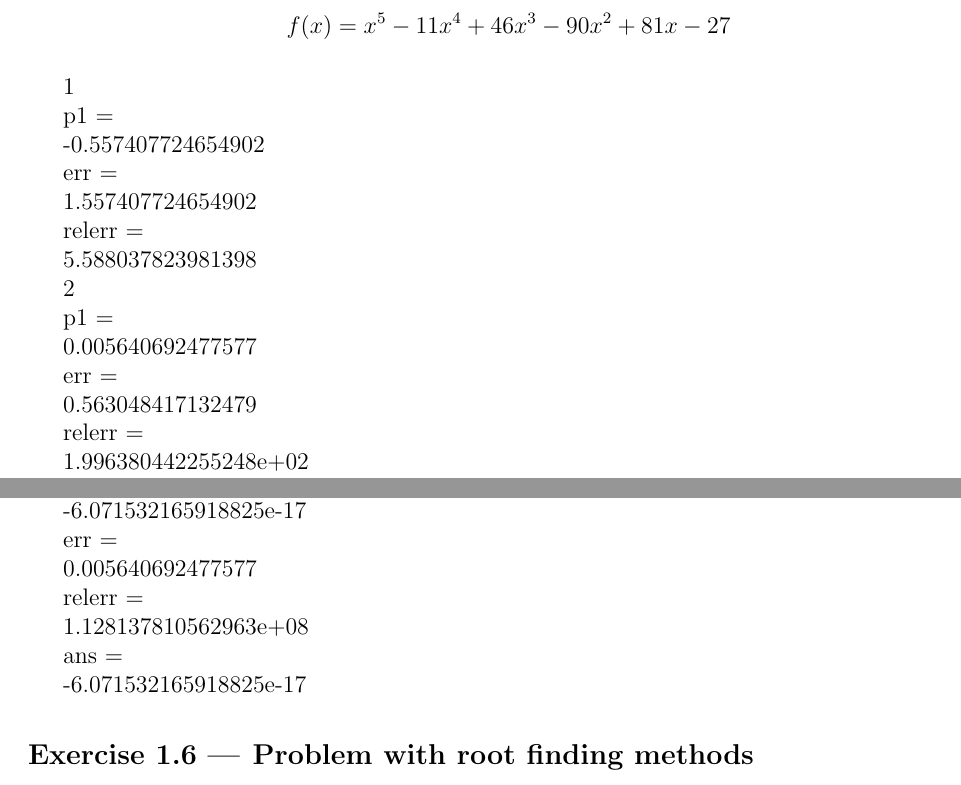
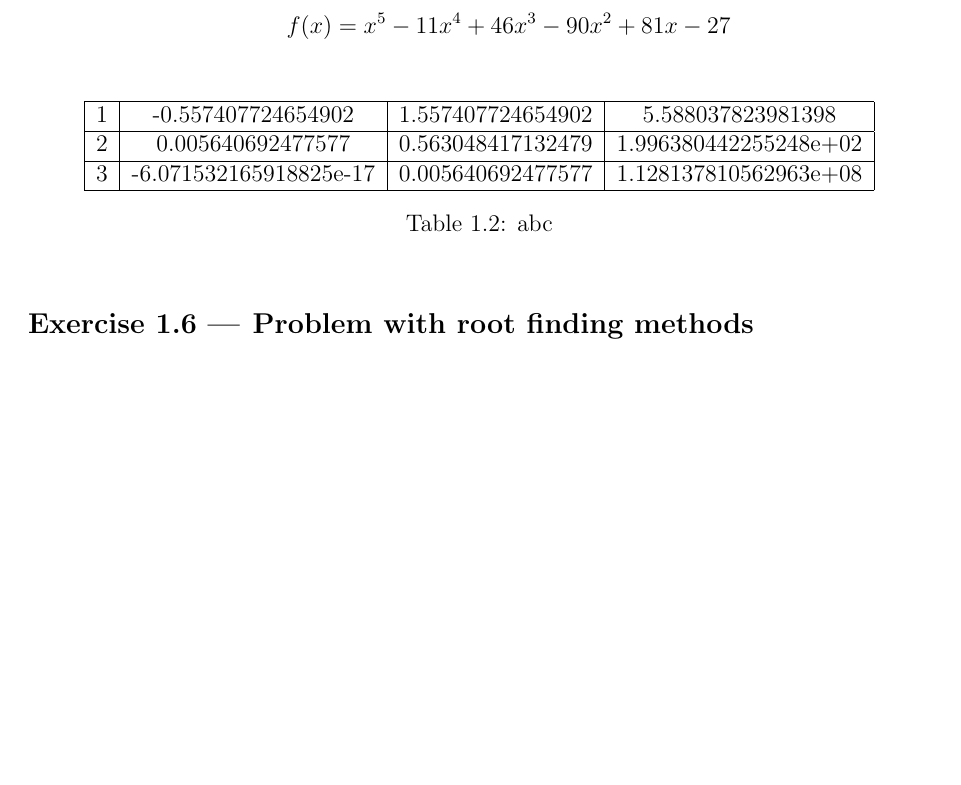
Before and after one commit to yugt/numerical-analysis, a LaTeX book (main.tex, which reads assignment7.tex): two parts of pages 7 and 8 of 8 before the commit and part of page 7 of 8 after it, the two joined at a grey line, cut so that both start at the same text, the shorter picture padded with empty space. Compiled offline with pdfLaTeX.

Commit message:
table form

```diff
--- a/assignment7.tex
+++ b/assignment7.tex
@@ -247,62 +247,16 @@ A root of order \(m=1\) is often called a \emph{simple root}, and if \(m>1\), it
 	\item Compare Newton's method and the modified version of it in part (c) by finding all the roots of the following polynomial correct to 6 decimal places.
 	\[ f(x)=x^5 - 11x^4 + 46x^3 - 90x^2 + 81x - 27 \]
 \end{enumerate}
-
-     1
-
-
-p1 =
-
-  -0.557407724654902
-
-
-err =
-
-   1.557407724654902
-
-
-relerr =
-
-   5.588037823981398
-
-     2
-
-
-p1 =
-
-   0.005640692477577
-
-
-err =
-
-   0.563048417132479
-
-
-relerr =
-
-     1.996380442255248e+02
-
-     3
-
-
-p1 =
-
-    -6.071532165918825e-17
-
-
-err =
-
-   0.005640692477577
-
-
-relerr =
-
-     1.128137810562963e+08
-
-
-ans =
-
-    -6.071532165918825e-17
+\begin{table}[htbp]
+	\centering
+	\begin{tabular}{|c|c|c|c|}
+	\hline
+	1	&	-0.557407724654902	&	1.557407724654902	&	5.588037823981398	\\	\hline
+	2	&	 0.005640692477577	&	0.563048417132479	&	1.996380442255248e+02	\\	\hline
+	3	&	-6.071532165918825e-17	&	0.005640692477577	&	1.128137810562963e+08	\\	\hline
+	\end{tabular}
+	\caption{abc}
+\end{table}
 
 \section{Problem with root finding methods}
 Provide an example, if exists, of root-finding problems that satisfy the following criteria:
```
